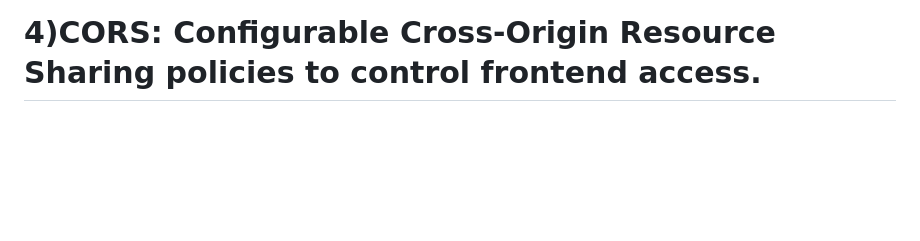
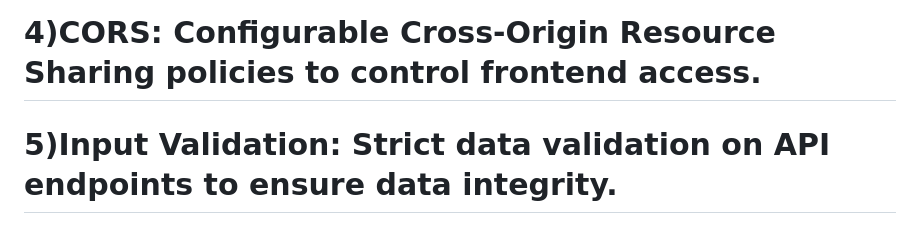
Before and after one commit to rohitpawar-tech/CreditSathi, a Markdown page: README.md, the part around the change. GitHub-like rendering; blank space fills up the shorter version.

```diff
--- a/README.md
+++ b/README.md
@@ -227,3 +227,4 @@ Critical Health
 # 2)JWT Authentication: Stateless authentication with signed tokens to prevent unauthorized access.
 # 3)SQL Injection Prevention: Utilization of SQLAlchemy ORM parameterized queries to mitigate SQL injection risks.
 # 4)CORS: Configurable Cross-Origin Resource Sharing policies to control frontend access.
+# 5)Input Validation: Strict data validation on API endpoints to ensure data integrity.
```
